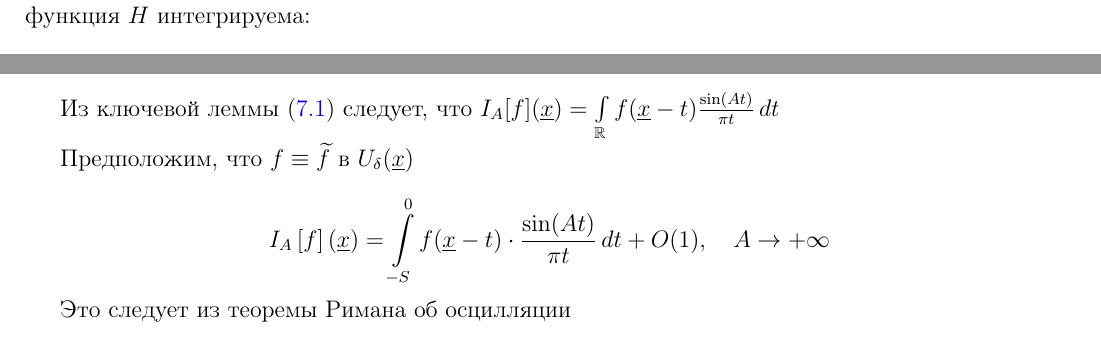
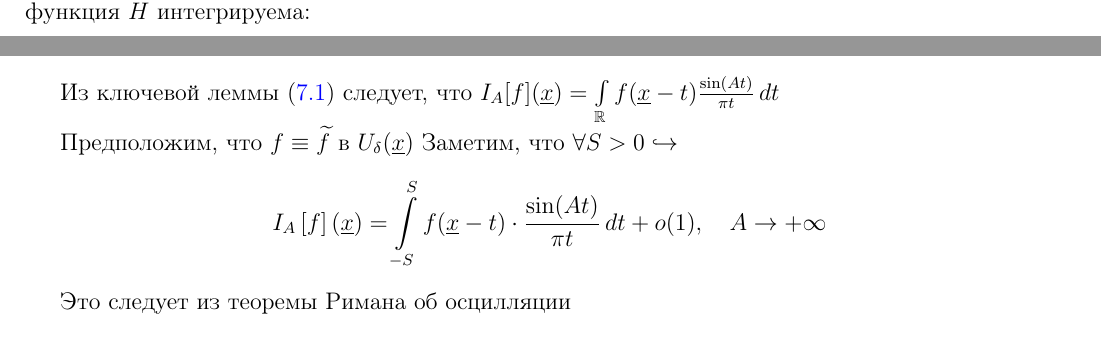
Before and after one commit to baronovM/tyulenevnik, a LaTeX document (sem4/main.tex, which reads sem4/Lectures/Lecture_10.tex, sem4/Lectures/Lecture_7.tex): two parts of pages 40 and 54 of 80, joined at a grey line, cut so that both start at the same text. Compiled offline with pdfLaTeX.

Commit message:
Small fixes in convolutions and fourier transform

```diff
--- a/sem4/Lectures/Lecture_10.tex
+++ b/sem4/Lectures/Lecture_10.tex
@@ -386,9 +386,9 @@ I_A \bigl[f\bigr](\underline{x}) - S_{[A]}\bigl[\widetilde{f}\bigr](\underline{x
 
 Предположим, что $f \equiv \widetilde{f}
     \text{ в } U_\delta(\underline{x})$
-
+Заметим, что $\forall S > 0 \hookrightarrow$
 \[
-I_A \left[ f \right](\underline{x}) = \int\limits_{-S}^{0} f(\underline{x} - t) \cdot \frac{\sin(At)}{\pi t} \, dt + O(1), \quad A \to +\infty
+I_A \left[ f \right](\underline{x}) = \int\limits_{-S}^{S} f(\underline{x} - t) \cdot \frac{\sin(At)}{\pi t} \, dt + o(1), \quad A \to +\infty
 \]
 
 Это следует из теоремы Римана об осцилляции % тут ссылка тоже можно вставить (сказано, что на 1 лекции)
--- a/sem4/Lectures/Lecture_7.tex
+++ b/sem4/Lectures/Lecture_7.tex
@@ -188,8 +188,8 @@ $$||f - f_h|| \leq ||f - g|| + ||g - g_h|| + ||f_h - g_h|| \ \forall g \in L_p(\
 		Тогда $f * w_t$ -- корректно всюду определённая равномерно непрерывная функция. \\
 		Пусть теперь $f \in L_1^{loc}(\R^n)$.
 		Пусть $\supp w_t \subset B(r)$, где $B(r)$ -- некоторый замкнутый шар радиуса $r$ с центром в 0.
-		Положим $H(x) = |f(x - y)||w_t(y)|$.
-		Заметим, что на всяком шаре $B(R) \subset \R^{m}$ функция $H$ интегрируема:
+		Положим $H(x) = \int_{\R^n}|f(x - y)||w_t(y)|$.
+		Заметим, что на всяком шаре $B(R) \subset \R^{n}$ функция $H$ интегрируема:
 		\begin{multline*}
 			\int_{B(R)} H(x)dx = \int_{B(R)} \biggr(\int_{\R^n}|f(x - y)||w_t(y)|dy\biggr)dx = \\ = \int_{B(r)} |g(y)| \biggr(\int_{B(R)} |f(x - y)|dx \biggr) dy \leq \int_{B(r)} |w_t(y)|dy \int_{B(R + r)} |f(z)|dz < +\infty.
 		\end{multline*}
```
Also changed, not shown: sem4/Lectures/Lecture_11.tex (+2 -2 lines), sem4/Lectures/Lecture_10.tex (2 more changed lines), sem4/Lectures/Lecture_7.tex (2 more changed lines).
